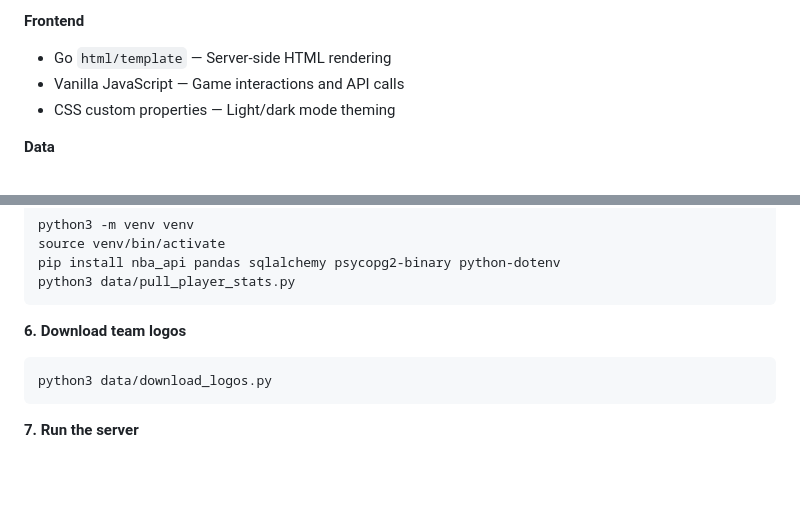
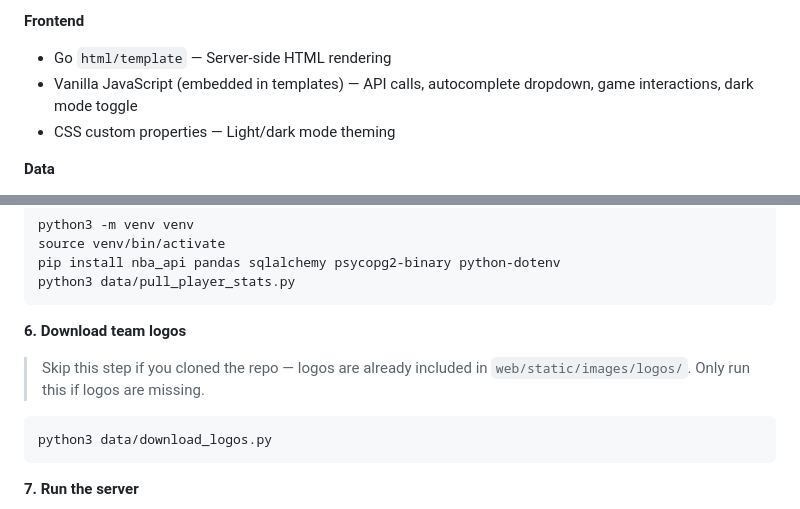
Before and after one commit to TimAndrews13/doyouknowball, a Markdown page: README.md, 2 parts joined by grey strips. Rendered like a GitHub page; blank space fills up the shorter version.

````diff
--- a/README.md
+++ b/README.md
@@ -28,7 +28,7 @@ A daily NBA player guessing game inspired by Wordle. Each day a random NBA playe
 
 **Frontend**
 - Go `html/template` — Server-side HTML rendering
-- Vanilla JavaScript — Game interactions and API calls
+- Vanilla JavaScript (embedded in templates) — API calls, autocomplete dropdown, game interactions, dark mode toggle
 - CSS custom properties — Light/dark mode theming
 
 **Data**
@@ -120,6 +120,8 @@ python3 data/pull_player_stats.py
 ```
 
 **6. Download team logos**
+
+> Skip this step if you cloned the repo — logos are already included in `web/static/images/logos/`. Only run this if logos are missing.
 ```bash
 python3 data/download_logos.py
 ```
````
